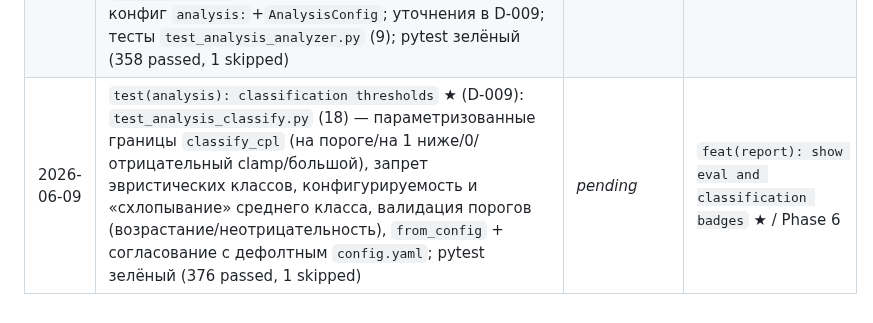
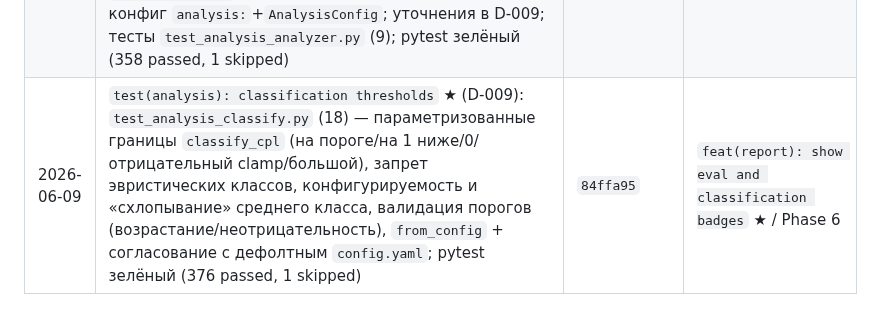
Before and after one commit to kovdmtr/LLM_arena_chess, a Markdown page: docs/PROGRESS.md, the part around the change. GitHub-like rendering.

Commit message:
docs(progress): record real commit hash in session log
Co-Authored-By: Claude Opus 4.8 <noreply@anthropic.com>

```diff
--- a/docs/PROGRESS.md
+++ b/docs/PROGRESS.md
@@ -93,4 +93,4 @@
 | 2026-06-09 | `test(engine): stockfish (skip if absent)`: ★ `test_engine_stockfish.py` (15 шт + 1 skip) — разбор оценок на фейковом движке (`.relative`/мат/глубина), жизненный цикл процесса (ленивый запуск/идемпотентный close/контекстный менеджер/переоткрытие), деградация в `EngineUnavailableError`; интеграция с реальным Stockfish пропускается без бинарника (`shutil.which`); pytest зелёный (341 passed, 2 skipped) | `3fd4183` | `feat(arena): hint protocol` ★ |
 | 2026-06-09 | `feat(arena): hint protocol` ★ (D-010): протокол подсказок в `GameRunner` — `request_hint`→`_serve_hint` тратит 1 из 3 (только при выдаче), перезапрос с инъекцией подсказки в контекст, запись `MoveRecord.hint_used`/`hint`, событие `EVENT_HINT`; ≤1 подсказка на ход; деградация без движка/при лимите/`EngineUnavailableError` (D-008); параметр `GameRunner(engine=...)` + Protocol `HintEngine`; уточнения в D-010; тесты `test_arena_runner.py` (+7); pytest зелёный (349 passed, 1 skipped) | `c5bb7a6` | `feat(analysis): centipawn loss and classification` ★ |
 | 2026-06-09 | `feat(analysis): centipawn loss and classification` ★ (D-009): слой `analysis/` — `classify.py` (`ClassificationThresholds`+валидация+`from_config`, `classify_cpl`) и `analyzer.py` (`analyze_game`): cpl из двух POV-оценок, разметка `MoveRecord.engine_eval_cp`(POV белых)/`classification`, эвристика `brilliant` (жертва), терминальные `fen_after` без движка, сводка `AnalysisSummary`, деградация без движка (D-008); конфиг `analysis:`+`AnalysisConfig`; уточнения в D-009; тесты `test_analysis_analyzer.py` (9); pytest зелёный (358 passed, 1 skipped) | `6454712` | `test(analysis): classification thresholds` ★ |
-| 2026-06-09 | `test(analysis): classification thresholds` ★ (D-009): `test_analysis_classify.py` (18) — параметризованные границы `classify_cpl` (на пороге/на 1 ниже/0/отрицательный clamp/большой), запрет эвристических классов, конфигурируемость и «схлопывание» среднего класса, валидация порогов (возрастание/неотрицательность), `from_config` + согласование с дефолтным `config.yaml`; pytest зелёный (376 passed, 1 skipped) | _pending_ | `feat(report): show eval and classification badges` ★ / Phase 6 |
+| 2026-06-09 | `test(analysis): classification thresholds` ★ (D-009): `test_analysis_classify.py` (18) — параметризованные границы `classify_cpl` (на пороге/на 1 ниже/0/отрицательный clamp/большой), запрет эвристических классов, конфигурируемость и «схлопывание» среднего класса, валидация порогов (возрастание/неотрицательность), `from_config` + согласование с дефолтным `config.yaml`; pytest зелёный (376 passed, 1 skipped) | `84ffa95` | `feat(report): show eval and classification badges` ★ / Phase 6 |
```
